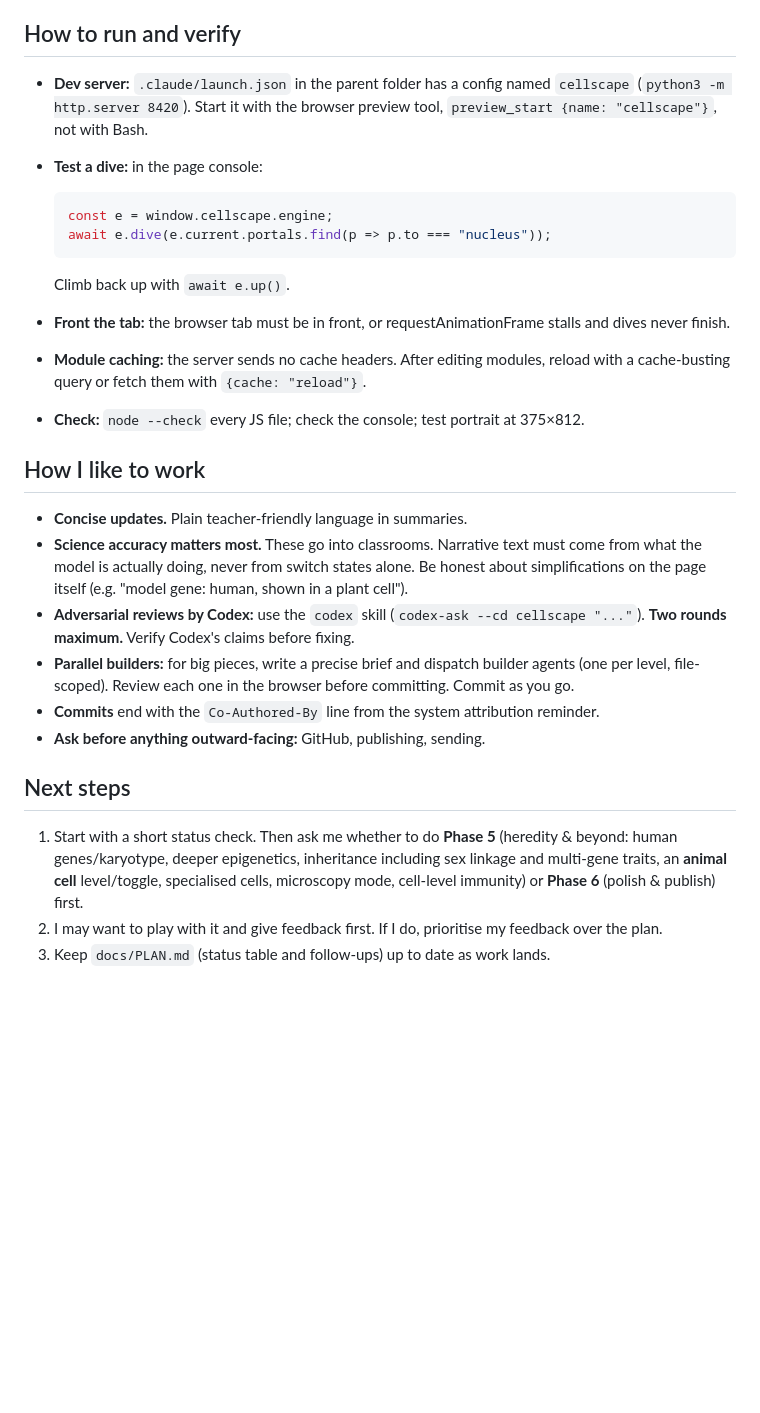
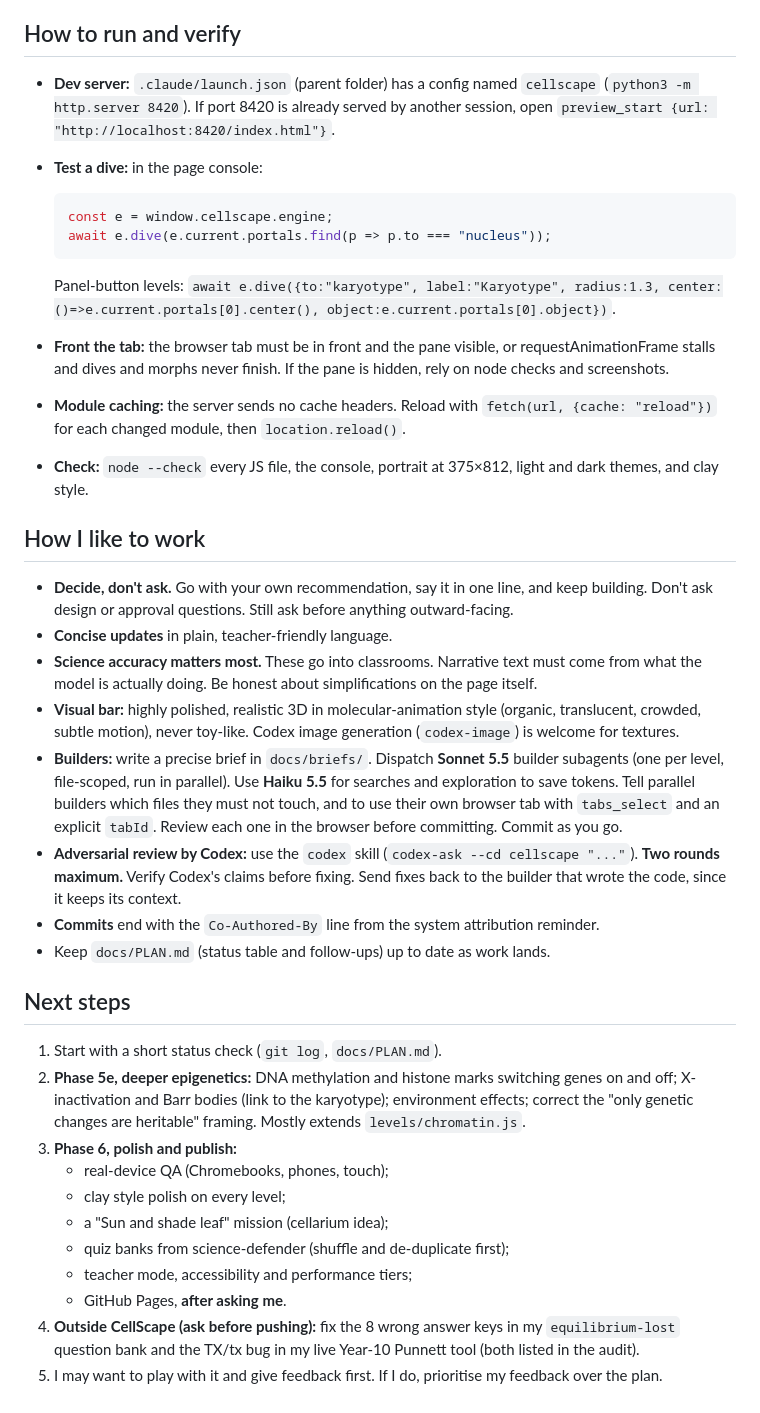
Before and after one commit to irvincisneros-png/cellscape, a Markdown page: docs/HANDOVER.md, the part around one of its changes. GitHub-like rendering; blank space fills up the shorter version.

````diff
--- a/docs/HANDOVER.md
+++ b/docs/HANDOVER.md
@@ -41,6 +47,6 @@ You're continuing **CellScape**, a multi-scale 3D cell-biology simulator I'm bui
 
 ## How to run and verify
-- **Dev server:** `.claude/launch.json` in the parent folder has a config named `cellscape` (`python3 -m http.server 8420`). Start it with the browser preview tool, `preview_start {name: "cellscape"}`, not with Bash.
+- **Dev server:** `.claude/launch.json` (parent folder) has a config named `cellscape` (`python3 -m http.server 8420`). If port 8420 is already served by another session, open `preview_start {url: "http://localhost:8420/index.html"}`.
 - **Test a dive:** in the page console:
 
   ```js
@@ -48,20 +54,30 @@ You're continuing **CellScape**, a multi-scale 3D cell-biology simulator I'm bui
   await e.dive(e.current.portals.find(p => p.to === "nucleus"));
   ```
 
-  Climb back up with `await e.up()`.
-- **Front the tab:** the browser tab must be in front, or requestAnimationFrame stalls and dives never finish.
-- **Module caching:** the server sends no cache headers. After editing modules, reload with a cache-busting query or fetch them with `{cache: "reload"}`.
-- **Check:** `node --check` every JS file; check the console; test portrait at 375×812.
+  Panel-button levels: `await e.dive({to:"karyotype", label:"Karyotype", radius:1.3, center:()=>e.current.portals[0].center(), object:e.current.portals[0].object})`.
+- **Front the tab:** the browser tab must be in front and the pane visible, or requestAnimationFrame stalls and dives and morphs never finish. If the pane is hidden, rely on node checks and screenshots.
+- **Module caching:** the server sends no cache headers. Reload with `fetch(url, {cache: "reload"})` for each changed module, then `location.reload()`.
+- **Check:** `node --check` every JS file, the console, portrait at 375×812, light and dark themes, and clay style.
 
 ## How I like to work
-- **Concise updates.** Plain teacher-friendly language in summaries.
-- **Science accuracy matters most.** These go into classrooms. Narrative text must come from what the model is actually doing, never from switch states alone. Be honest about simplifications on the page itself (e.g. "model gene: human, shown in a plant cell").
-- **Adversarial reviews by Codex:** use the `codex` skill (`codex-ask --cd cellscape "..."`). **Two rounds maximum.** Verify Codex's claims before fixing.
-- **Parallel builders:** for big pieces, write a precise brief and dispatch builder agents (one per level, file-scoped). Review each one in the browser before committing. Commit as you go.
+- **Decide, don't ask.** Go with your own recommendation, say it in one line, and keep building. Don't ask design or approval questions. Still ask before anything outward-facing.
+- **Concise updates** in plain, teacher-friendly language.
+- **Science accuracy matters most.** These go into classrooms. Narrative text must come from what the model is actually doing. Be honest about simplifications on the page itself.
+- **Visual bar:** highly polished, realistic 3D in molecular-animation style (organic, translucent, crowded, subtle motion), never toy-like. Codex image generation (`codex-image`) is welcome for textures.
+- **Builders:** write a precise brief in `docs/briefs/`. Dispatch **Sonnet 5.5** builder subagents (one per level, file-scoped, run in parallel). Use **Haiku 5.5** for searches and exploration to save tokens. Tell parallel builders which files they must not touch, and to use their own browser tab with `tabs_select` and an explicit `tabId`. Review each one in the browser before committing. Commit as you go.
+- **Adversarial review by Codex:** use the `codex` skill (`codex-ask --cd cellscape "..."`). **Two rounds maximum.** Verify Codex's claims before fixing. Send fixes back to the builder that wrote the code, since it keeps its context.
 - **Commits** end with the `Co-Authored-By` line from the system attribution reminder.
-- **Ask before anything outward-facing:** GitHub, publishing, sending.
+- Keep `docs/PLAN.md` (status table and follow-ups) up to date as work lands.
 
 ## Next steps
-1. Start with a short status check. Then ask me whether to do **Phase 5** (heredity & beyond: human genes/karyotype, deeper epigenetics, inheritance including sex linkage and multi-gene traits, an **animal cell** level/toggle, specialised cells, microscopy mode, cell-level immunity) or **Phase 6** (polish & publish) first.
-2. I may want to play with it and give feedback first. If I do, prioritise my feedback over the plan.
-3. Keep `docs/PLAN.md` (status table and follow-ups) up to date as work lands.
+1. Start with a short status check (`git log`, `docs/PLAN.md`).
+2. **Phase 5e, deeper epigenetics:** DNA methylation and histone marks switching genes on and off; X-inactivation and Barr bodies (link to the karyotype); environment effects; correct the "only genetic changes are heritable" framing. Mostly extends `levels/chromatin.js`.
+3. **Phase 6, polish and publish:**
+   - real-device QA (Chromebooks, phones, touch);
+   - clay style polish on every level;
+   - a "Sun and shade leaf" mission (cellarium idea);
+   - quiz banks from science-defender (shuffle and de-duplicate first);
+   - teacher mode, accessibility and performance tiers;
+   - GitHub Pages, **after asking me**.
+4. **Outside CellScape (ask before pushing):** fix the 8 wrong answer keys in my `equilibrium-lost` question bank and the TX/tx bug in my live Year-10 Punnett tool (both listed in the audit).
+5. I may want to play with it and give feedback first. If I do, prioritise my feedback over the plan.
````
Also changed, not shown: other parts of docs/HANDOVER.md (+27 -21 lines).
